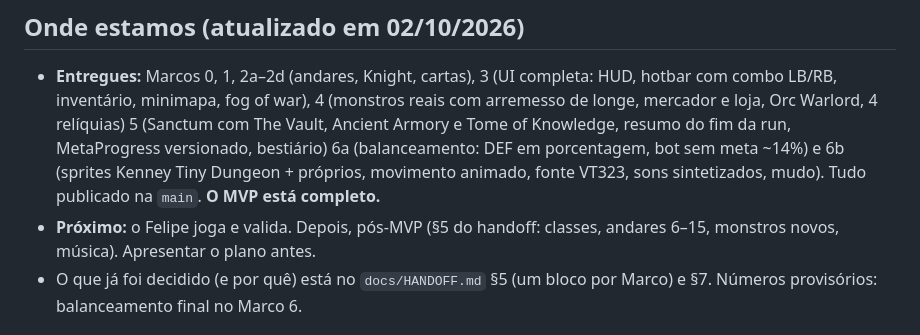
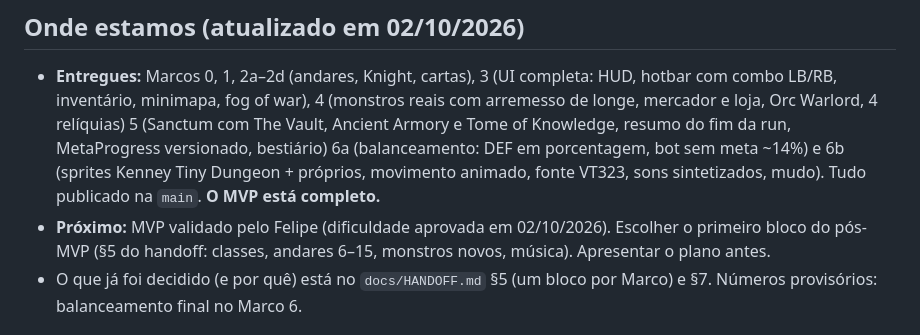
Before and after one commit to felipekaranb-hub/cryptveil, a Markdown page: CLAUDE.md, the part around the change. Drawn GitHub-style.

```diff
--- a/CLAUDE.md
+++ b/CLAUDE.md
@@ -6,7 +6,7 @@ Roguelite por turnos inspirado em Tibia. TypeScript 6 + Phaser 4 + Vite 8 + Vite
 ## Onde estamos (atualizado em 02/10/2026)
 
 - **Entregues:** Marcos 0, 1, 2a–2d (andares, Knight, cartas), 3 (UI completa: HUD, hotbar com combo LB/RB, inventário, minimapa, fog of war), 4 (monstros reais com arremesso de longe, mercador e loja, Orc Warlord, 4 relíquias) 5 (Sanctum com The Vault, Ancient Armory e Tome of Knowledge, resumo do fim da run, MetaProgress versionado, bestiário) 6a (balanceamento: DEF em porcentagem, bot sem meta ~14%) e 6b (sprites Kenney Tiny Dungeon + próprios, movimento animado, fonte VT323, sons sintetizados, mudo). Tudo publicado na `main`. **O MVP está completo.**
-- **Próximo:** o Felipe joga e valida. Depois, pós-MVP (§5 do handoff: classes, andares 6–15, monstros novos, música). Apresentar o plano antes.
+- **Próximo:** MVP validado pelo Felipe (dificuldade aprovada em 02/10/2026). Escolher o primeiro bloco do pós-MVP (§5 do handoff: classes, andares 6–15, monstros novos, música). Apresentar o plano antes.
 - O que já foi decidido (e por quê) está no `docs/HANDOFF.md` §5 (um bloco por Marco) e §7. Números provisórios: balanceamento final no Marco 6.
 
 ## Vocabulário (não confundir)
```
Also changed, not shown: docs/HANDOFF.md (+2 -2 lines).
